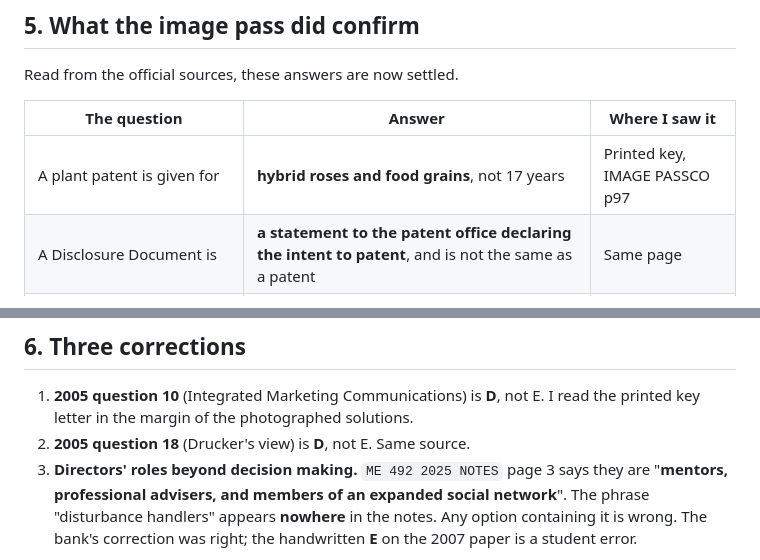
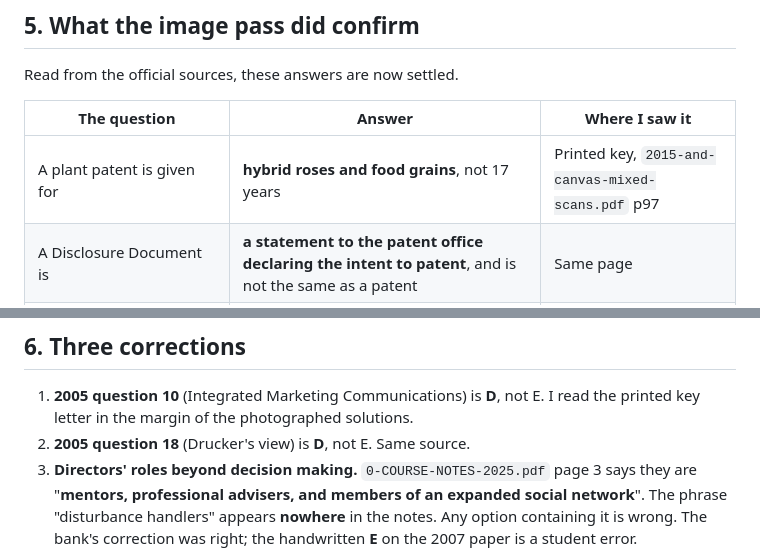
Before and after one commit to winnerman-gc/bank, a Markdown page: me492/AUDIT-against-source-papers.md, 2 parts joined by grey strips. GitHub-like rendering.

```diff
--- a/me492/AUDIT-against-source-papers.md
+++ b/me492/AUDIT-against-source-papers.md
@@ -105,7 +105,7 @@ Read from the official sources, these answers are now settled.
 
 | The question | Answer | Where I saw it |
 |---|---|---|
-| A plant patent is given for | **hybrid roses and food grains**, not 17 years | Printed key, IMAGE PASSCO p97 |
+| A plant patent is given for | **hybrid roses and food grains**, not 17 years | Printed key, `2015-and-canvas-mixed-scans.pdf` p97 |
 | A Disclosure Document is | **a statement to the patent office declaring the intent to patent**, and is not the same as a patent | Same page |
 | The results of good market research | **a well defined sales forecast** only | Same page |
 | A competitive analysis is marketing research | **in the pre-start-up stage** only | Same page |
@@ -120,7 +120,7 @@ Read from the official sources, these answers are now settled.
 1. **2005 question 10** (Integrated Marketing Communications) is **D**, not E.
    I read the printed key letter in the margin of the photographed solutions.
 2. **2005 question 18** (Drucker's view) is **D**, not E. Same source.
-3. **Directors' roles beyond decision making.** `ME 492 2025 NOTES` page 3 says
+3. **Directors' roles beyond decision making.** `0-COURSE-NOTES-2025.pdf` page 3 says
    they are "**mentors, professional advisers, and members of an expanded
    social network**". The phrase "disturbance handlers" appears **nowhere** in
    the notes. Any option containing it is wrong. The bank's correction was
```
Also changed, not shown: me492/ME492-Study-Guide.md (+4 -4 lines), me492/README.md (+5 -5 lines).
